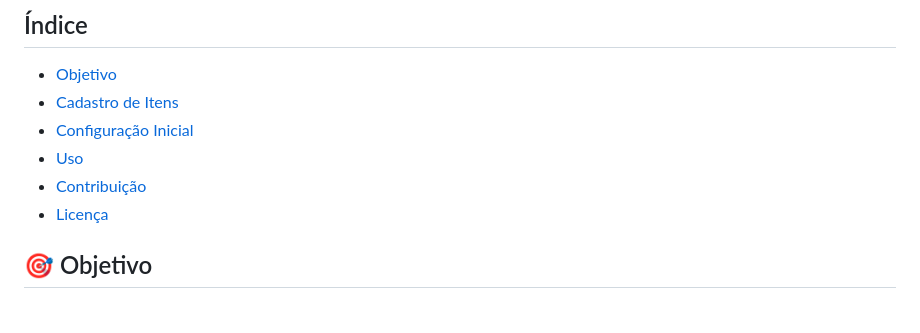
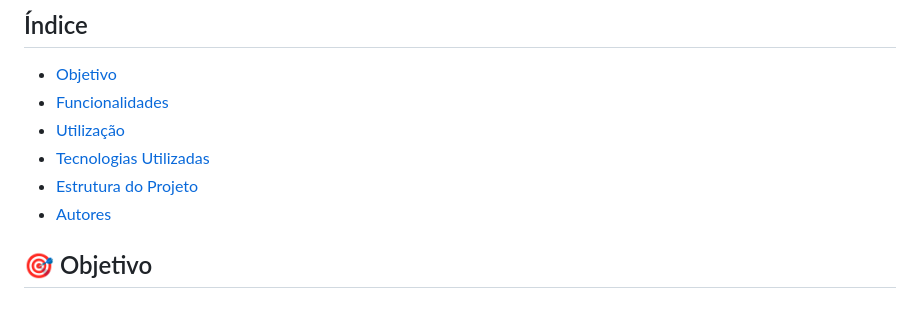
Before and after one commit to lucas-lentz/pi-farmacia, a Markdown page: README.md, the part around the change. Rendered like a GitHub page.

```diff
--- a/README.md
+++ b/README.md
@@ -2,11 +2,11 @@
 
 ## Índice
 - [Objetivo](#objetivo)
-- [Cadastro de Itens](#cadastro-de-itens)
-- [Configuração Inicial](#configuração-inicial)
-- [Uso](#uso)
-- [Contribuição](#contribuição)
-- [Licença](#licença)
+- [Funcionalidades](#funcionalidades)
+- [Utilização](#utilização)
+- [Tecnologias Utilizadas](#tecnologias-utilizadas)
+- [Estrutura do Projeto](#estrutura-do-projeto)
+- [Autores](#autores)
 
 ## 🎯 Objetivo
 
```
